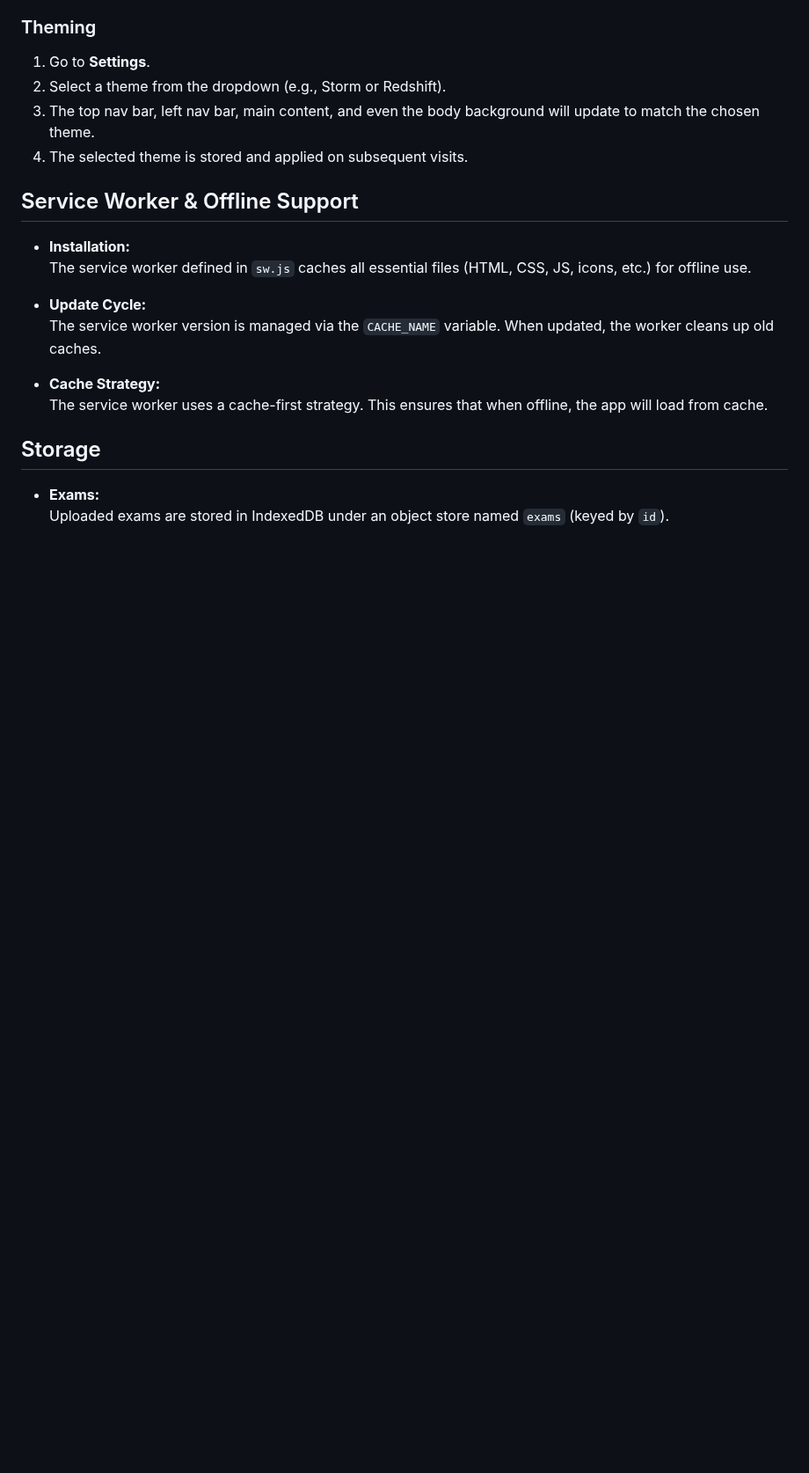
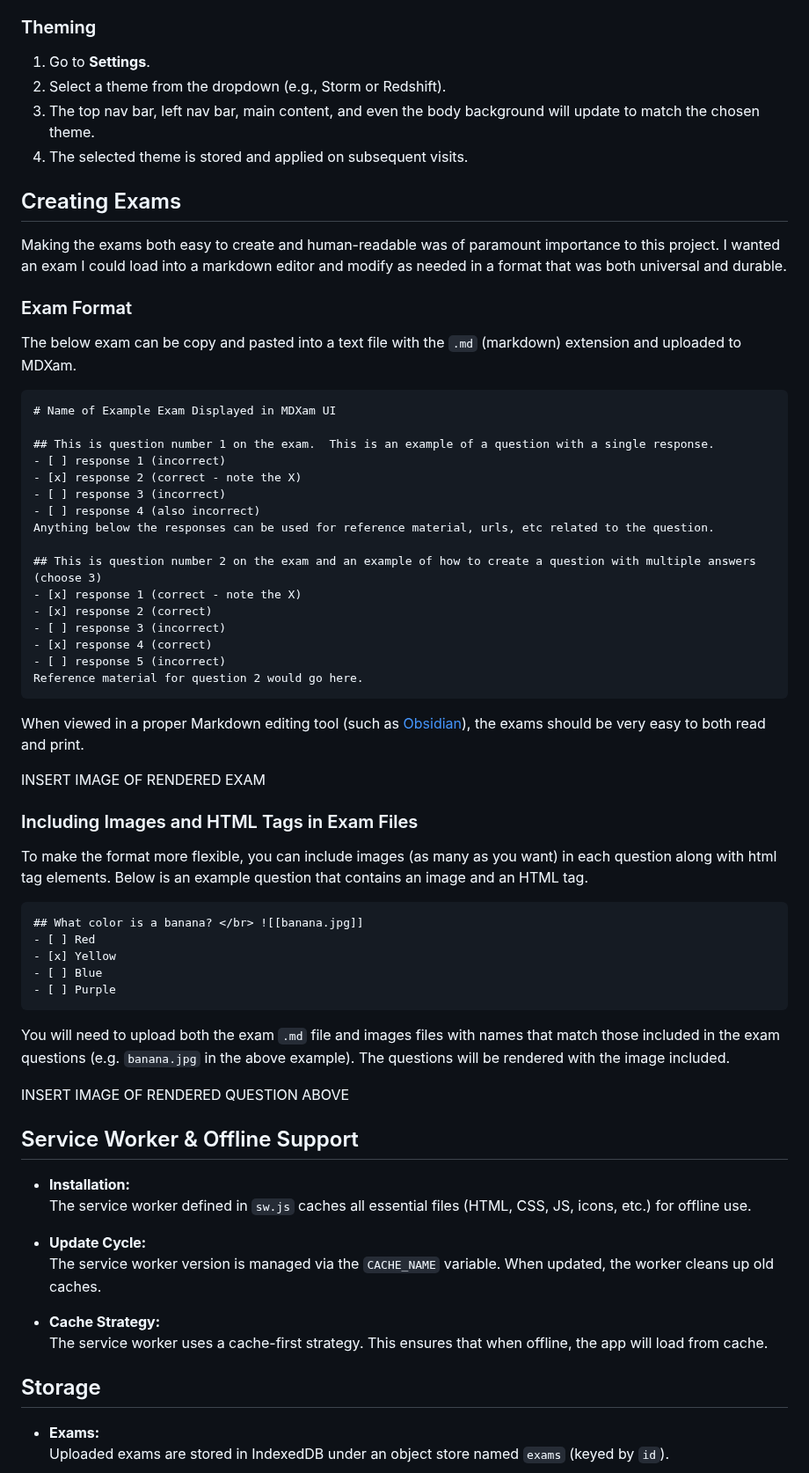
Before and after one commit to msalty/mdxam, a Markdown page: readme.md, the part around the change. Shown at 88% size. Drawn GitHub-style; blank space fills up the shorter version.

Commit message:
Update readme.md
Including information on exam format

````diff
--- a/readme.md
+++ b/readme.md
@@ -87,6 +87,53 @@ Instructions for installing on desktop via Chrome (also works on ChromeOS):
 3. The top nav bar, left nav bar, main content, and even the body background will update to match the chosen theme.
 4. The selected theme is stored and applied on subsequent visits.
 
+## Creating Exams
+
+Making the exams both easy to create and human-readable was of paramount importance to this project.  I wanted an exam I could load into a markdown editor and modify as needed in a format that was both universal and durable.
+
+### Exam Format
+
+The below exam can be copy and pasted into a text file with the `.md` (markdown) extension and uploaded to MDXam.
+
+```
+# Name of Example Exam Displayed in MDXam UI
+
+## This is question number 1 on the exam.  This is an example of a question with a single response.
+- [ ] response 1 (incorrect)
+- [x] response 2 (correct - note the X)
+- [ ] response 3 (incorrect)
+- [ ] response 4 (also incorrect)
+Anything below the responses can be used for reference material, urls, etc related to the question.
+
+## This is question number 2 on the exam and an example of how to create a question with multiple answers (choose 3)
+- [x] response 1 (correct - note the X)
+- [x] response 2 (correct)
+- [ ] response 3 (incorrect)
+- [x] response 4 (correct)
+- [ ] response 5 (incorrect)
+Reference material for question 2 would go here.
+```
+
+When viewed in a proper Markdown editing tool (such as [Obsidian](https://obsidian.md)), the exams should be very easy to both read and print.
+
+INSERT IMAGE OF RENDERED EXAM
+
+### Including Images and HTML Tags in Exam Files
+
+To make the format more flexible, you can include images (as many as you want) in each question along with html tag elements.  Below is an example question that contains an image and an HTML tag.
+
+```
+## What color is a banana? </br> ![[banana.jpg]]
+- [ ] Red
+- [x] Yellow
+- [ ] Blue
+- [ ] Purple
+```
+
+You will need to upload both the exam `.md` file and images files with names that match those included in the exam questions (e.g. `banana.jpg` in the above example). The questions will be rendered with the image included.
+
+INSERT IMAGE OF RENDERED QUESTION ABOVE
+
 ## Service Worker & Offline Support
 
 - **Installation:**
````
